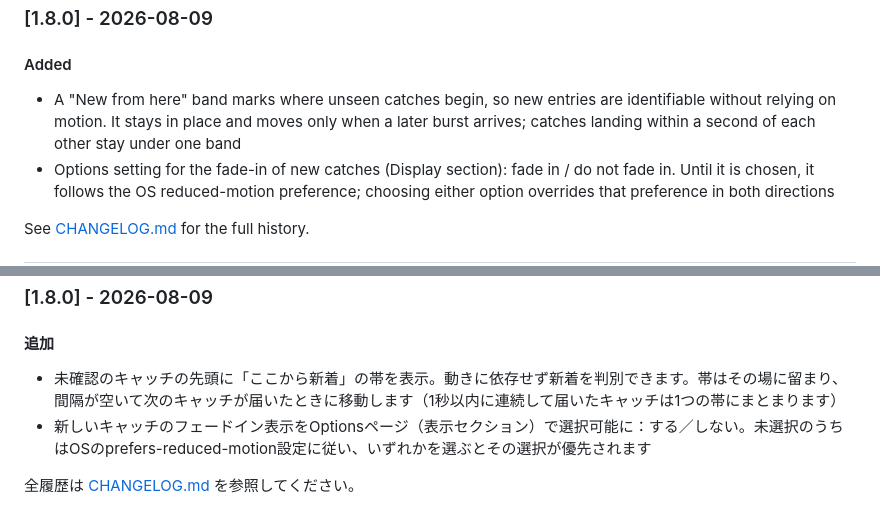
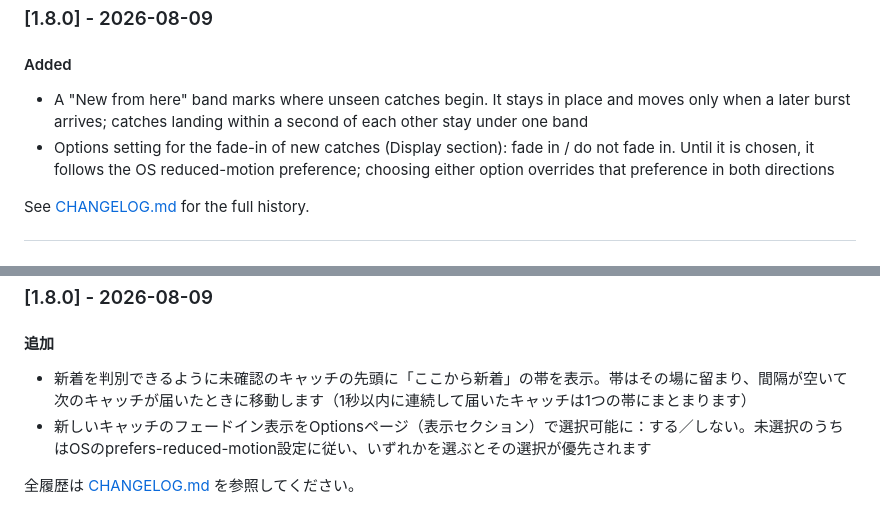
Before and after one commit to securecat/live-regions-catcher, a Markdown page: README.md, 2 parts joined by grey strips. Rendered like a GitHub page.

```diff
--- a/README.md
+++ b/README.md
@@ -66,7 +66,7 @@ The Odnoklassniki, ICQ, and Pager style notification sounds are from [Sound Dino
 
 #### Added
 
-- A "New from here" band marks where unseen catches begin, so new entries are identifiable without relying on motion. It stays in place and moves only when a later burst arrives; catches landing within a second of each other stay under one band
+- A "New from here" band marks where unseen catches begin. It stays in place and moves only when a later burst arrives; catches landing within a second of each other stay under one band
 - Options setting for the fade-in of new catches (Display section): fade in / do not fade in. Until it is chosen, it follows the OS reduced-motion preference; choosing either option overrides that preference in both directions
 
 See [CHANGELOG.md](./CHANGELOG.md) for the full history.
@@ -141,7 +141,7 @@ Webの利用者は晴眼者か全盲かのみに分かれているわけでは
 
 #### 追加
 
-- 未確認のキャッチの先頭に「ここから新着」の帯を表示。動きに依存せず新着を判別できます。帯はその場に留まり、間隔が空いて次のキャッチが届いたときに移動します（1秒以内に連続して届いたキャッチは1つの帯にまとまります）
+- 新着を判別できるように未確認のキャッチの先頭に「ここから新着」の帯を表示。帯はその場に留まり、間隔が空いて次のキャッチが届いたときに移動します（1秒以内に連続して届いたキャッチは1つの帯にまとまります）
 - 新しいキャッチのフェードイン表示をOptionsページ（表示セクション）で選択可能に：する／しない。未選択のうちはOSのprefers-reduced-motion設定に従い、いずれかを選ぶとその選択が優先されます
 
 全履歴は [CHANGELOG.md](./CHANGELOG.md) を参照してください。
```
Also changed, not shown: CHANGELOG.md (+6 -6 lines).
